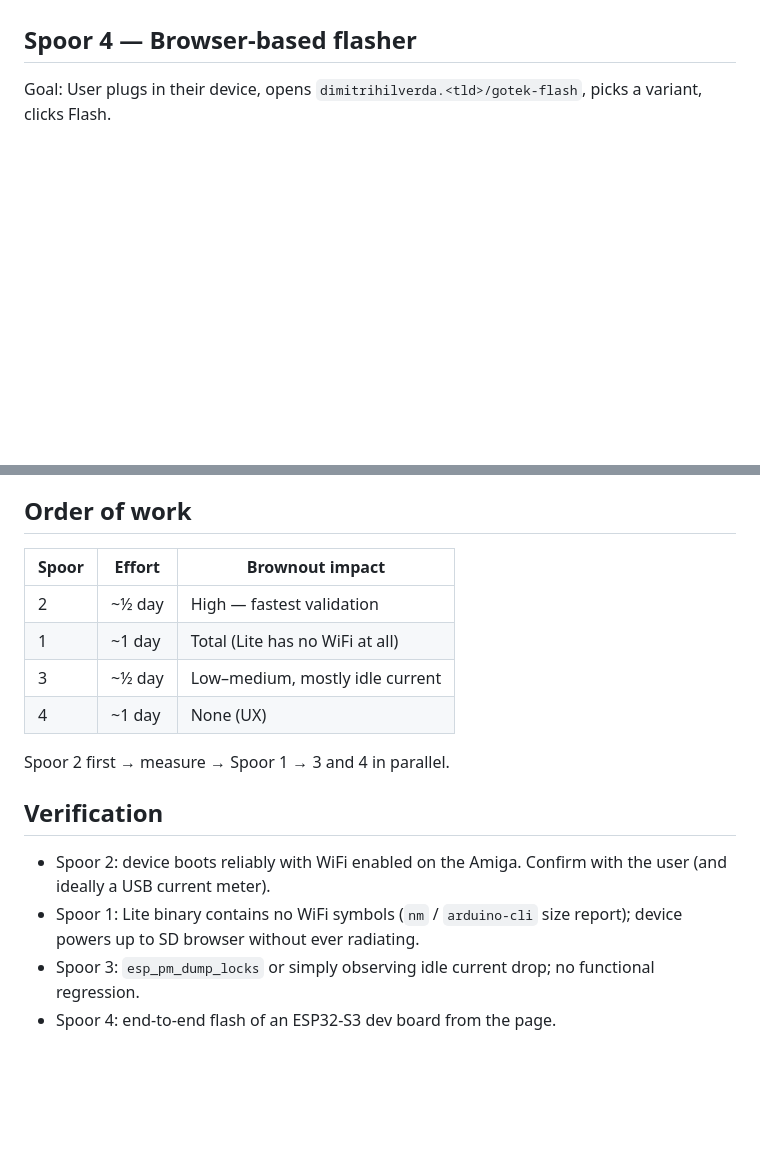
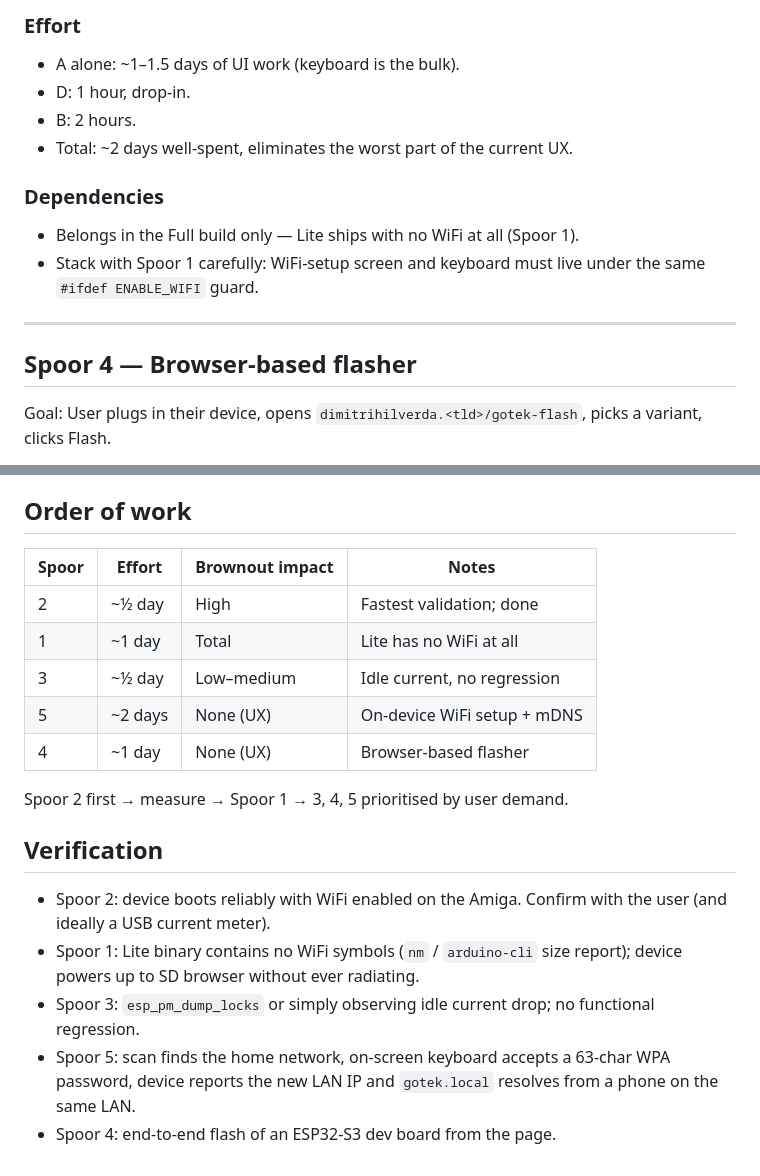
Before and after one commit to dimitrihilverda/Gotek-Touchscreen-interface, a Markdown page: PLAN.md, 2 parts joined by grey strips. Rendered like a GitHub page; blank space fills up the shorter version.

```diff
--- a/PLAN.md
+++ b/PLAN.md
@@ -46,3 +117,18 @@ Goal: Lower idle current and reduce average draw once running.
+### Effort
+
+- A alone: ~1–1.5 days of UI work (keyboard is the bulk).
+- D: 1 hour, drop-in.
+- B: 2 hours.
+- Total: ~2 days well-spent, eliminates the worst part of the current UX.
+
+### Dependencies
+
+- Belongs in the Full build only — Lite ships with no WiFi at all (Spoor 1).
+- Stack with Spoor 1 carefully: WiFi-setup screen and keyboard must live under
+  the same `#ifdef ENABLE_WIFI` guard.
+
+---
+
 ## Spoor 4 — Browser-based flasher
 
 Goal: User plugs in their device, opens `dimitrihilverda.<tld>/gotek-flash`, picks a variant, clicks Flash.
@@ -56,18 +142,20 @@ Goal: User plugs in their device, opens `dimitrihilverda.<tld>/gotek-flash`, pic
 
 ## Order of work
 
-| Spoor | Effort | Brownout impact |
-|-------|--------|-----------------|
-| 2     | ~½ day | High — fastest validation |
-| 1     | ~1 day | Total (Lite has no WiFi at all) |
-| 3     | ~½ day | Low–medium, mostly idle current |
-| 4     | ~1 day | None (UX) |
+| Spoor | Effort  | Brownout impact | Notes |
+|-------|---------|-----------------|-------|
+| 2     | ~½ day  | High            | Fastest validation; done |
+| 1     | ~1 day  | Total           | Lite has no WiFi at all |
+| 3     | ~½ day  | Low–medium      | Idle current, no regression |
+| 5     | ~2 days | None (UX)       | On-device WiFi setup + mDNS |
+| 4     | ~1 day  | None (UX)       | Browser-based flasher |
 
-Spoor 2 first → measure → Spoor 1 → 3 and 4 in parallel.
+Spoor 2 first → measure → Spoor 1 → 3, 4, 5 prioritised by user demand.
 
 ## Verification
 
 - Spoor 2: device boots reliably with WiFi enabled on the Amiga. Confirm with the user (and ideally a USB current meter).
 - Spoor 1: Lite binary contains no WiFi symbols (`nm` / `arduino-cli` size report); device powers up to SD browser without ever radiating.
 - Spoor 3: `esp_pm_dump_locks` or simply observing idle current drop; no functional regression.
+- Spoor 5: scan finds the home network, on-screen keyboard accepts a 63-char WPA password, device reports the new LAN IP and `gotek.local` resolves from a phone on the same LAN.
 - Spoor 4: end-to-end flash of an ESP32-S3 dev board from the page.
```
Also changed, not shown: other parts of PLAN.md (+71 -0 lines).
